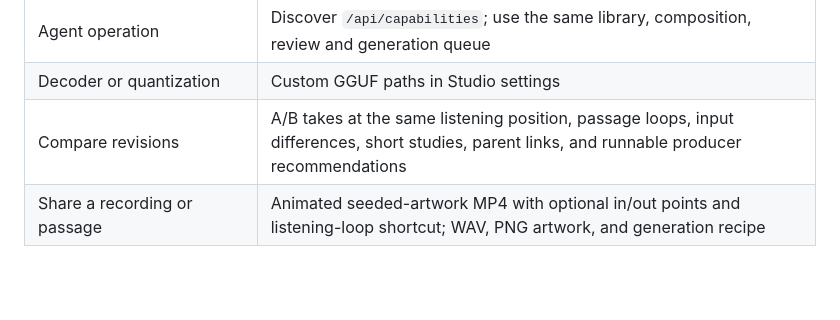
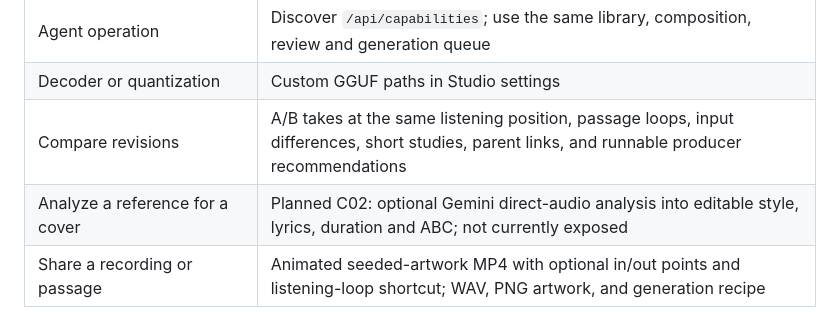
Before and after one commit to Flip-Engineering/riff, a Markdown page: docs/capabilities.md, the part around the change. Rendered like a GitHub page; blank space fills up the shorter version.

```diff
--- a/docs/capabilities.md
+++ b/docs/capabilities.md
@@ -31,6 +31,7 @@ API to Riff and records remaining stage-reuse and composition workflows.
 | Agent operation | Discover `/api/capabilities`; use the same library, composition, review and generation queue |
 | Decoder or quantization | Custom GGUF paths in Studio settings |
 | Compare revisions | A/B takes at the same listening position, passage loops, input differences, short studies, parent links, and runnable producer recommendations |
+| Analyze a reference for a cover | Planned C02: optional Gemini direct-audio analysis into editable style, lyrics, duration and ABC; not currently exposed |
 | Share a recording or passage | Animated seeded-artwork MP4 with optional in/out points and listening-loop shortcut; WAV, PNG artwork, and generation recipe |
 
 The score is conditioning for a new performance, not an audio editor. Changing
```
Also changed, not shown: docs/cover-analysis.md (added, +62 -0 lines), docs/project-todo.md (+14 -3 lines).
